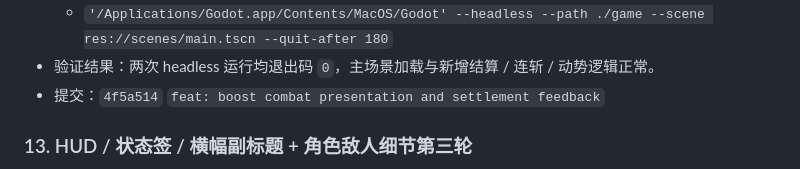
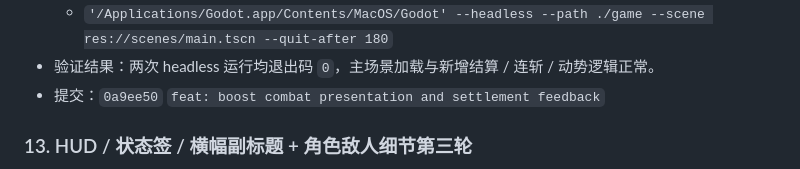
Before and after one commit to clhwbd/survivor-demo, a Markdown page: docs/worklog.md, the part around the change. GitHub-like rendering.

Commit message:
docs: update worklog for presentation pass

```diff
--- a/docs/worklog.md
+++ b/docs/worklog.md
@@ -167,7 +167,7 @@
   - `'/Applications/Godot.app/Contents/MacOS/Godot' --headless --path ./game --scene res://scenes/main.tscn --quit-after 3`
   - `'/Applications/Godot.app/Contents/MacOS/Godot' --headless --path ./game --scene res://scenes/main.tscn --quit-after 180`
 - 验证结果：两次 headless 运行均退出码 `0`，主场景加载与新增结算 / 连斩 / 动势逻辑正常。
-- 提交：`4f5a514` `feat: boost combat presentation and settlement feedback`
+- 提交：`0a9ee50` `feat: boost combat presentation and settlement feedback`
 
 ### 13. HUD / 状态签 / 横幅副标题 + 角色敌人细节第三轮
 - 动作：继续沿“西游记古风 Q 版”方向做高优先级验收收口，这轮重点是 HUD 信息层级、状态签样式、横幅播报副标题、按钮主次，以及角色/敌人的第一眼识别细节。
```
